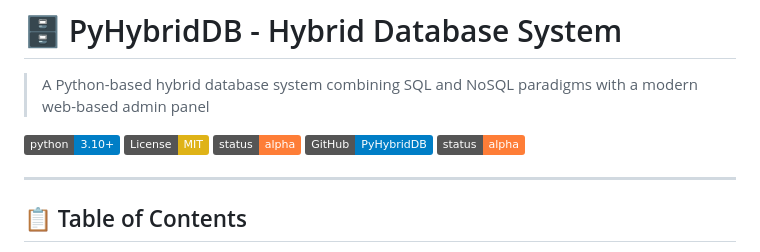
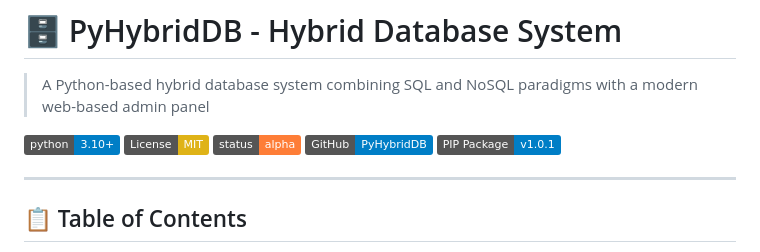
Before and after one commit to Adrient-tech/PyHybridDB, a Markdown page: README.md, the part around the change. Rendered like a GitHub page; badges without logos.

Commit message:
Update README.md
Signed-off-by: Infant Nirmal <infantinfant06@gmail.com>

```diff
--- a/README.md
+++ b/README.md
@@ -6,7 +6,8 @@
 [![License: MIT](https://img.shields.io/badge/License-MIT-yellow.svg)](https://opensource.org/licenses/MIT)
 [![Status: Alpha](https://img.shields.io/badge/status-alpha-orange.svg)]()
 [![GitHub](https://img.shields.io/badge/GitHub-PyHybridDB-blue.svg)](https://github.com/Adrient-tech/PyHybridDB.git)
-[![PIP - Package](https://img.shields.io/badge/status-alpha-orange.svg)](https://pypi.org/project/pyhybriddb/1.0.1/)
+[![PIP Package](https://img.shields.io/badge/PIP%20Package-v1.0.1-blue.svg)](https://pypi.org/project/pyhybriddb/1.0.1/)
+
 
 ---
 
```
